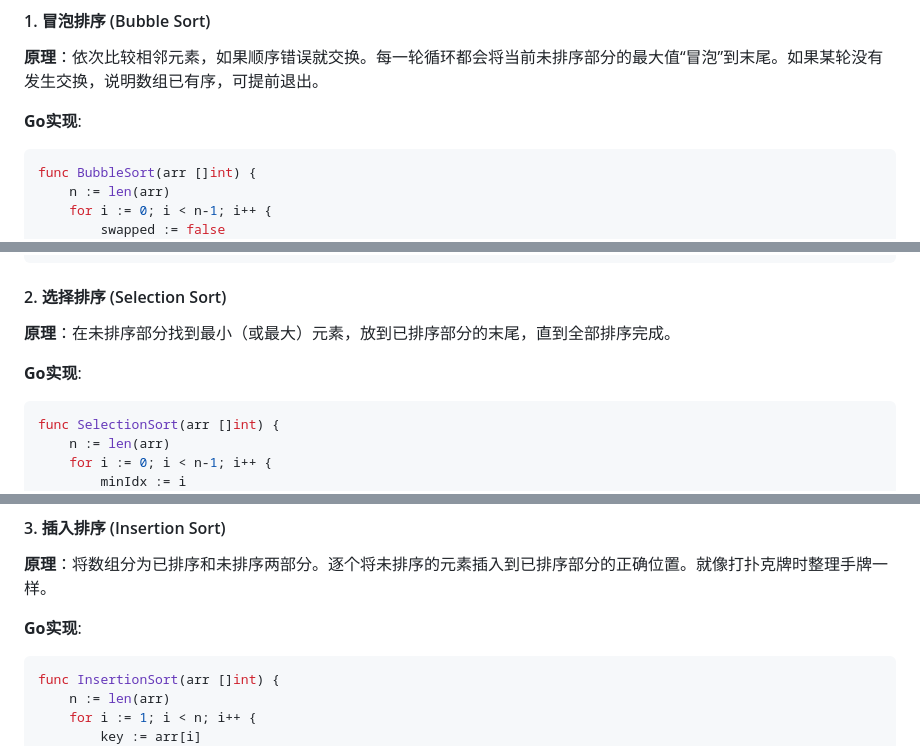
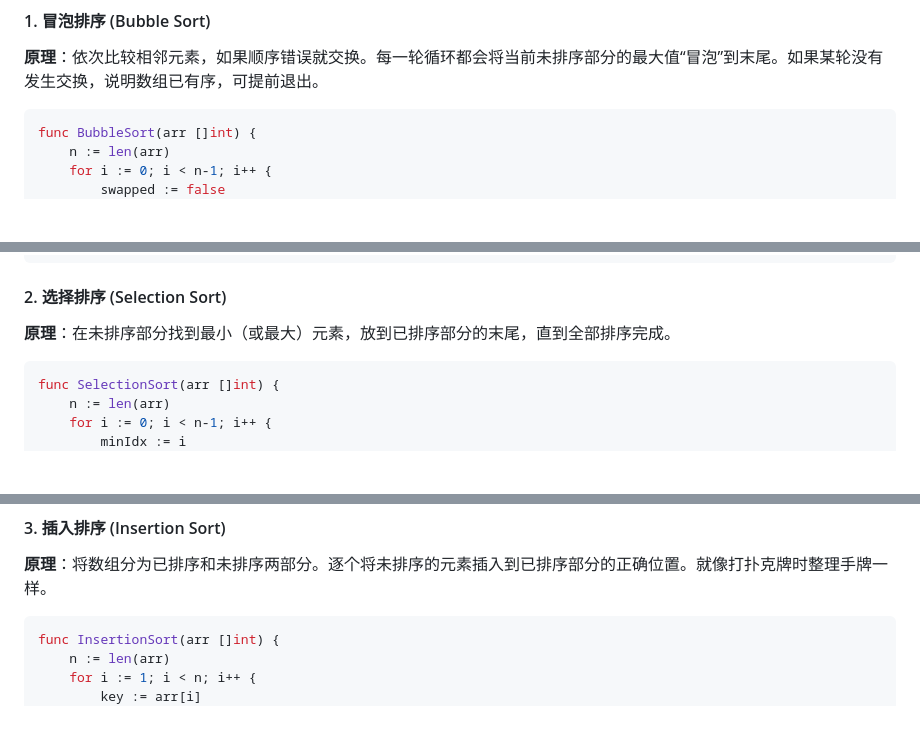
Before and after one commit to taseikyo/arts, a Markdown page: weekly/202608W4.md, 3 parts joined by grey strips. Rendered like a GitHub page; blank space fills up the shorter version.

````diff
--- a/weekly/202608W4.md
+++ b/weekly/202608W4.md
@@ -2550,7 +2549,6 @@ GF单位也是一样，为了中标重大项目，生搬硬凑本子内容，最
 
 **原理**：依次比较相邻元素，如果顺序错误就交换。每一轮循环都会将当前未排序部分的最大值“冒泡”到末尾。如果某轮没有发生交换，说明数组已有序，可提前退出。
 
-**Go实现**:
 ```go
 func BubbleSort(arr []int) {
     n := len(arr)
@@ -2573,7 +2571,6 @@ func BubbleSort(arr []int) {
 
 **原理**：在未排序部分找到最小（或最大）元素，放到已排序部分的末尾，直到全部排序完成。
 
-**Go实现**:
 ```go
 func SelectionSort(arr []int) {
     n := len(arr)
@@ -2593,7 +2590,6 @@ func SelectionSort(arr []int) {
 
 **原理**：将数组分为已排序和未排序两部分。逐个将未排序的元素插入到已排序部分的正确位置。就像打扑克牌时整理手牌一样。
 
-**Go实现**:
 ```go
 func InsertionSort(arr []int) {
     n := len(arr)
````
Also changed, not shown: other parts of weekly/202608W4.md (+0 -8 lines).
